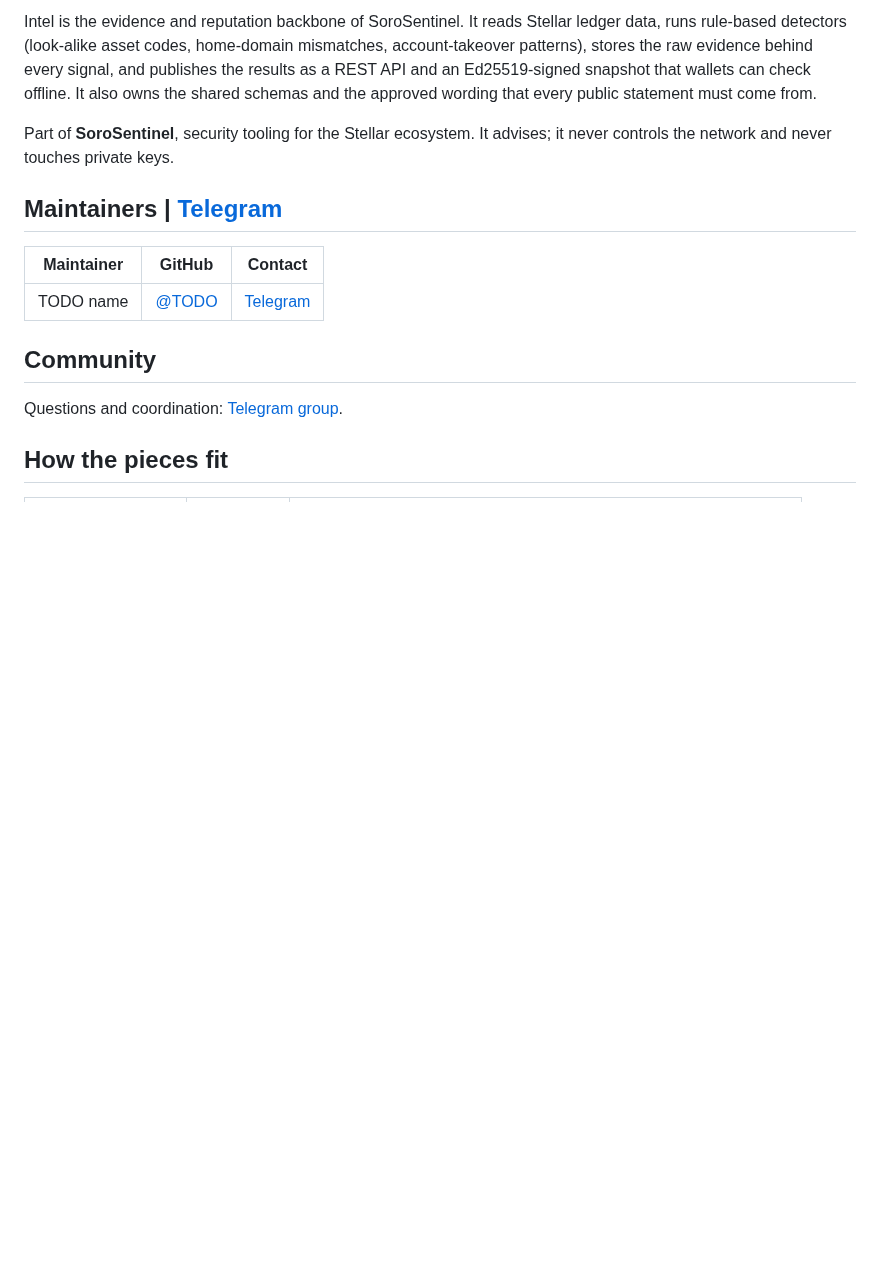
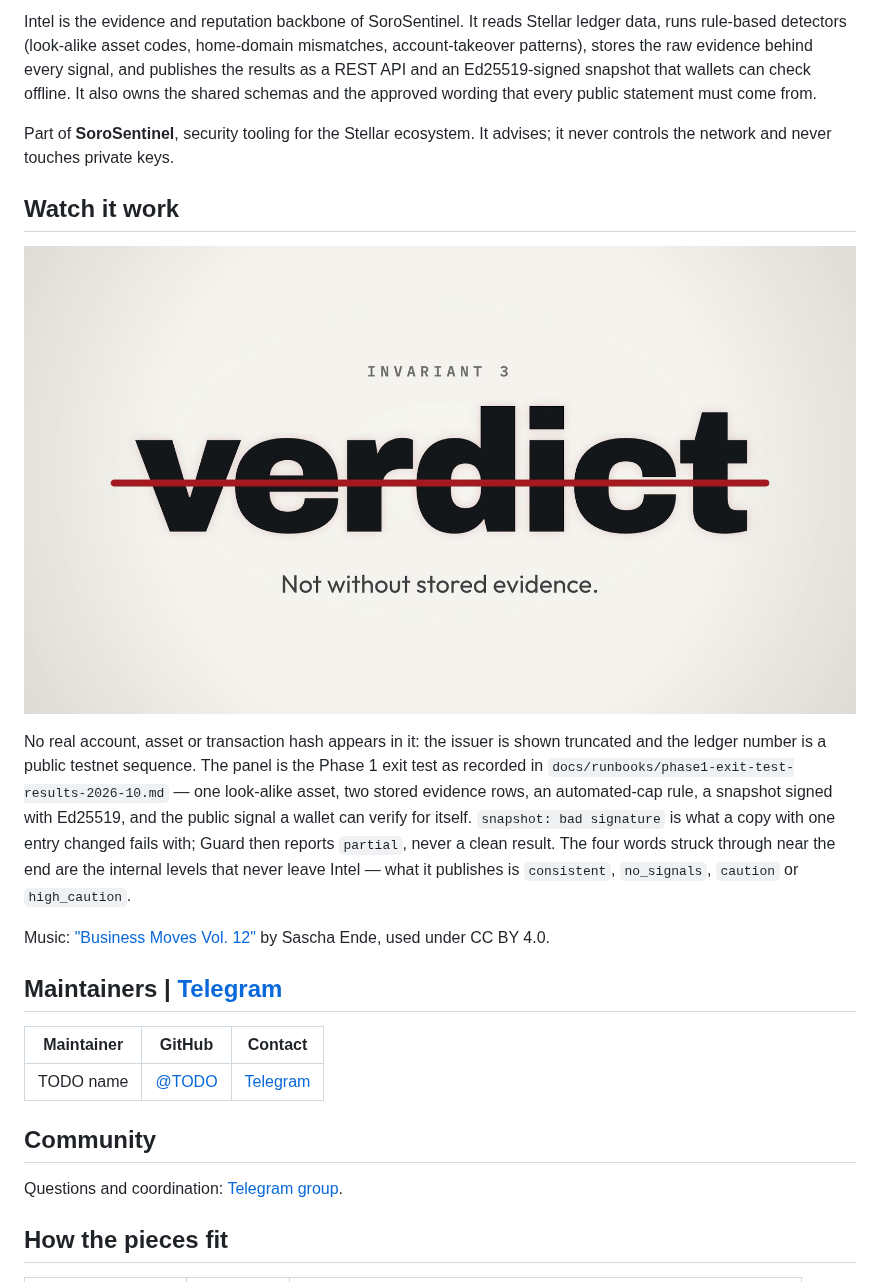
Before and after one commit to SoroSentinel/Sorosentinel-intel, a Markdown page: README.md, the part around the change. GitHub-like rendering; pictures changed too: media/sorosentinel-intel.jpg (added); blank space fills up the shorter version.

Commit message:
docs(intel): add the evidence film to the README (#83)
A 23.5s HyperFrames composition built from Intel's own artifacts: the
automated-cap invariant, the Phase 1 exit-test chain as recorded in
docs/runbooks/phase1-exit-test-results-2026-10.md, the `snapshot: bad
signature` failure, and the four internal levels that never leave Intel.

Nothing real is shown: the issuer is truncated the way the runbook prints
it, no transaction hash, endpoint or key material appears, and every
quoted sentence is product source text. The poster frame is baked as frame
0, so the idle thumbnail is the struck word rather than blank paper.

Docs and media only. Touches no schema, no wording template, no code path;
the film claims no deployment and no accuracy, because Intel is run nowhere
yet and precision against the PRD target is still unmeasured.

```diff
--- a/README.md
+++ b/README.md
@@ -11,6 +11,14 @@
 Intel is the evidence and reputation backbone of SoroSentinel. It reads Stellar ledger data, runs rule-based detectors (look-alike asset codes, home-domain mismatches, account-takeover patterns), stores the raw evidence behind every signal, and publishes the results as a REST API and an Ed25519-signed snapshot that wallets can check offline. It also owns the shared schemas and the approved wording that every public statement must come from.
 
 Part of **SoroSentinel**, security tooling for the Stellar ecosystem. It advises; it never controls the network and never touches private keys.
+
+## Watch it work
+
+[![A 23-second film: the word "verdict" struck through, then one testnet ledger's evidence chain assembling row by row, then the four internal levels Intel never publishes](media/sorosentinel-intel.jpg)](media/sorosentinel-intel.mp4)
+
+No real account, asset or transaction hash appears in it: the issuer is shown truncated and the ledger number is a public testnet sequence. The panel is the Phase 1 exit test as recorded in `docs/runbooks/phase1-exit-test-results-2026-10.md` — one look-alike asset, two stored evidence rows, an automated-cap rule, a snapshot signed with Ed25519, and the public signal a wallet can verify for itself. `snapshot: bad signature` is what a copy with one entry changed fails with; Guard then reports `partial`, never a clean result. The four words struck through near the end are the internal levels that never leave Intel — what it publishes is `consistent`, `no_signals`, `caution` or `high_caution`.
+
+Music: ["Business Moves Vol. 12"](https://www.ende.app) by Sascha Ende, used under CC BY 4.0.
 
 ## Maintainers | [Telegram](TODO-telegram-group-link)
 
```
Also changed, not shown: 1 other file.
